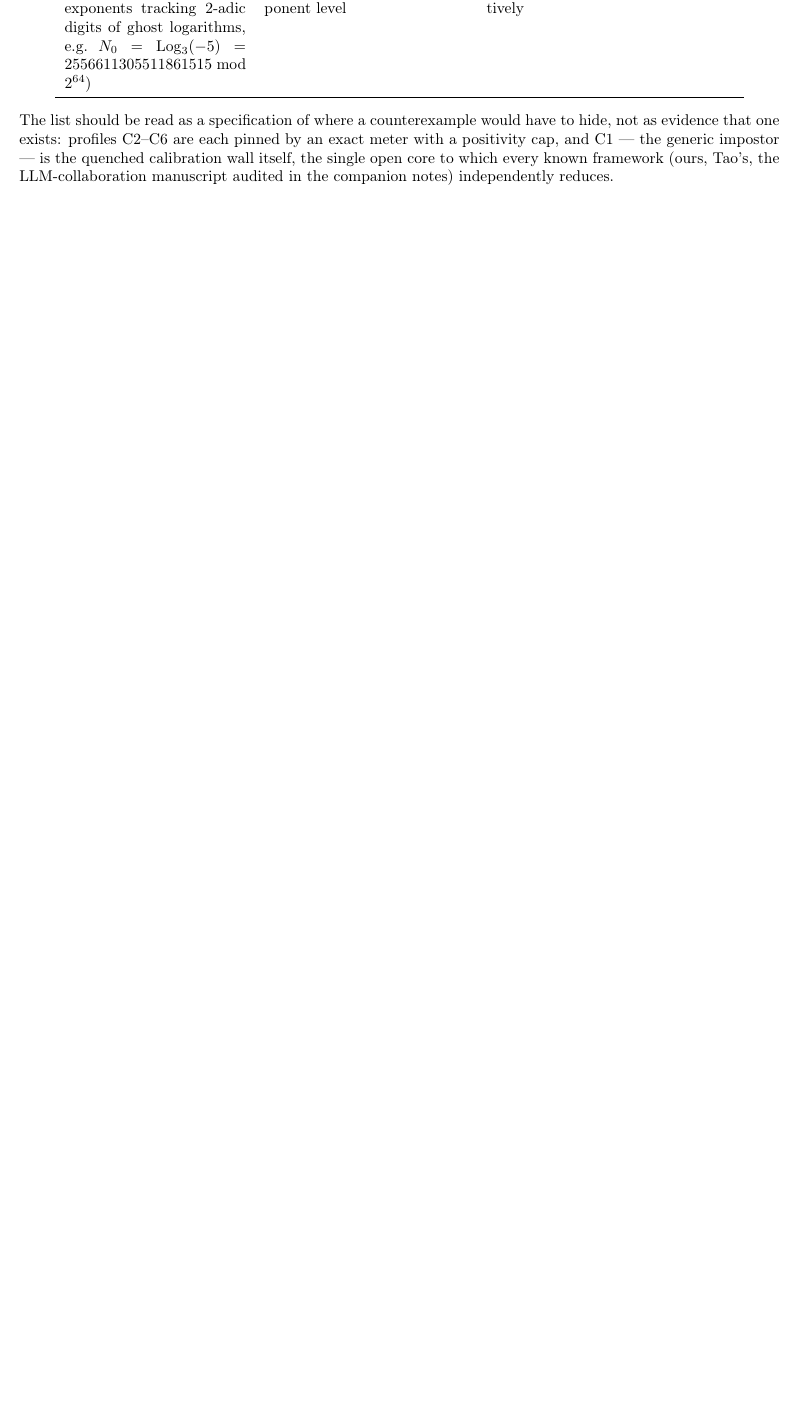
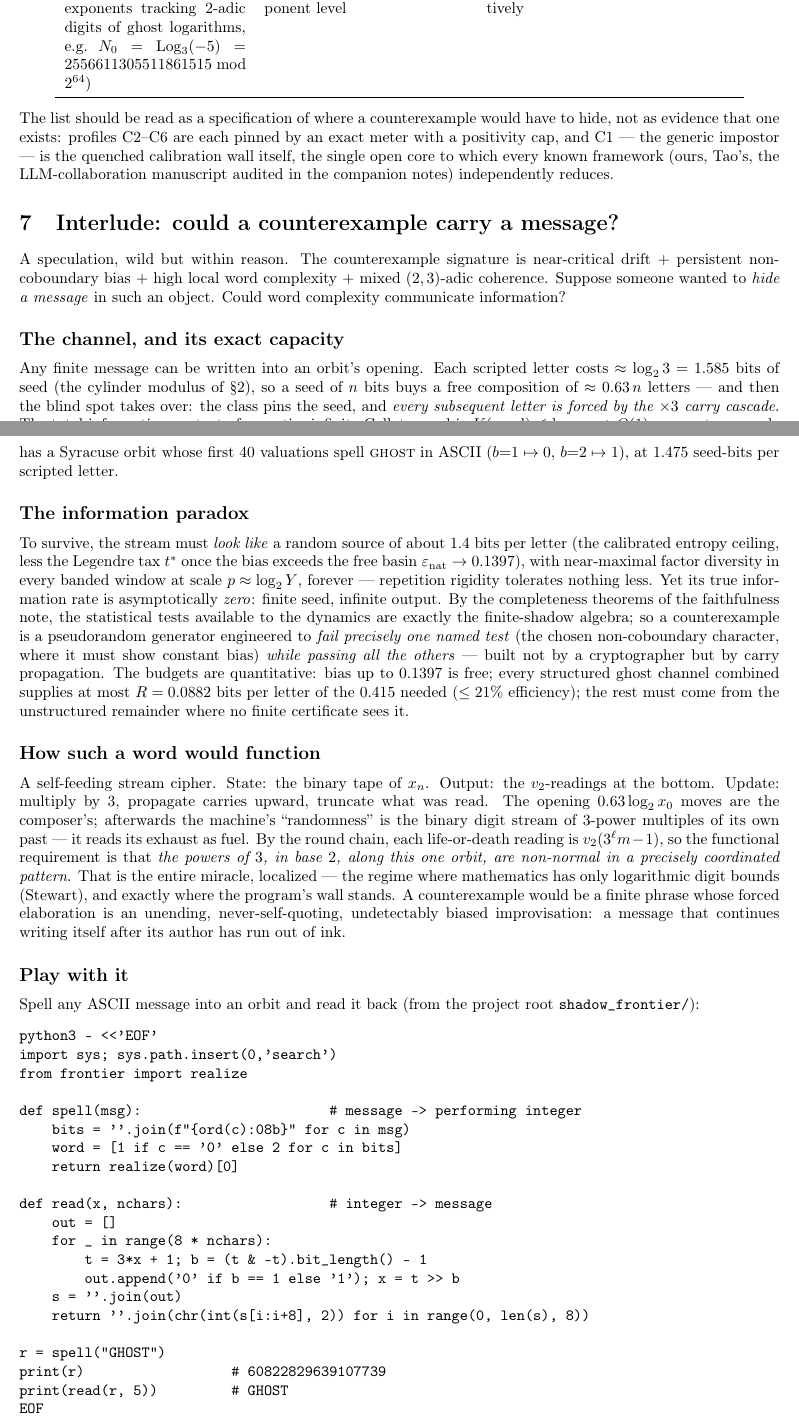
Before and after one commit to johnjanik/syracuse-confinement, a LaTeX paper (shadow_frontier/catalog/ghost_catalog.tex): part of page 8 of 17 before the commit and two parts of pages 8 and 9 of 19 after it, the two joined at a grey line, cut so that both start at the same text, the shorter picture padded with empty space. Compiled offline with pdfLaTeX.

Commit message:
ghost catalog: interlude - could a counterexample carry a message?
New section between the June constraints and the elevator pitch:
- the channel and its exact capacity (1.585 seed bits/scripted letter,
  free composition for 0.63 log2(x0) moves, then the carry cascade;
  K(word) <= log2(x0) + O(1): a counterexample can only say its own
  name; champions 59-76% forced);
- worked example: 60822829639107739, the 56-bit integer whose first 40
  valuations spell GHOST in ASCII at 1.475 bits/letter;
- the information paradox: apparent entropy ~1.4 bits/letter with true
  rate zero; by shadow completeness, a counterexample = a PRG that
  fails exactly one named test while passing all others; budgets:
  free basin 0.1397, structured-channel supply R = 0.0882 of 0.415
  (<= 21% efficiency);
- how it would function: self-feeding stream cipher reading its own
  exhaust; the localized miracle = coordinated non-normality of
  3-powers in base 2 along one orbit (Stewart regime);
- "Play with it": spell()/read() snippets, candidate_image render of
  the message orbit, and experiments (height silhouette = message bit
  density; the automaton takes over past 8*len(msg); composing a
  long-surviving continuation = the champion problem).

Co-Authored-By: Claude Fable 5 <noreply@anthropic.com>

```diff
--- a/shadow_frontier/catalog/ghost_catalog.tex
+++ b/shadow_frontier/catalog/ghost_catalog.tex
@@ -504,3 +504,19 @@ cap, and C1 --- the generic impostor --- is the quenched calibration
 wall itself, the single open core to which every known framework
 (ours, Tao's, the LLM-collaboration manuscript audited in the
 companion notes) independently reduces.
+
+\section{Interlude: could a counterexample carry a message?}
+
+A speculation, wild but within reason. The counterexample signature is
+near-critical drift $+$ persistent non-coboundary bias $+$ high local
+word complexity $+$ mixed $(2,3)$-adic coherence. Suppose someone
+wanted to \emph{hide a message} in such an object. Could word
+complexity communicate information?
+
+\subsection*{The channel, and its exact capacity}
+Any finite message can be written into an orbit's opening. Each
+scripted letter costs $\approx\log_23=1.585$ bits of seed (the
+cylinder modulus of \S2), so a seed of $n$ bits buys a free
+composition of $\approx0.63\,n$ letters --- and then the blind spot
+takes over: the class pins the seed, and \emph{every subsequent letter
+is forced by the $\times3$ carry cascade}. The total information
@@ -506,0 +533,70 @@ companion notes) independently reduces.
+has a Syracuse orbit whose first $40$ valuations spell
+\textsc{ghost} in ASCII ($b{=}1\mapsto0$, $b{=}2\mapsto1$), at
+$1.475$ seed-bits per scripted letter.
+
+\subsection*{The information paradox}
+To survive, the stream must \emph{look like} a random source of about
+$1.4$ bits per letter (the calibrated entropy ceiling, less the
+Legendre tax $t^*$ once the bias exceeds the free basin
+$\varepsilon_{\rm nat}\to0.1397$), with near-maximal factor diversity
+in every banded window at scale $p\approx\log_2Y$, forever ---
+repetition rigidity tolerates nothing less. Yet its true information
+rate is asymptotically \emph{zero}: finite seed, infinite output. By
+the completeness theorems of the faithfulness note, the statistical
+tests available to the dynamics are exactly the finite-shadow algebra;
+so a counterexample is a pseudorandom generator engineered to
+\emph{fail precisely one named test} (the chosen non-coboundary
+character, where it must show constant bias) \emph{while passing all
+the others} --- built not by a cryptographer but by carry propagation.
+The budgets are quantitative: bias up to $0.1397$ is free; every
+structured ghost channel combined supplies at most $R=0.0882$ bits per
+letter of the $0.415$ needed ($\le21\%$ efficiency); the rest must come
+from the unstructured remainder where no finite certificate sees it.
+
+\subsection*{How such a word would function}
+A self-feeding stream cipher. State: the binary tape of $x_n$.
+Output: the $v_2$-readings at the bottom. Update: multiply by $3$,
+propagate carries upward, truncate what was read. The opening
+$0.63\log_2x_0$ moves are the composer's; afterwards the machine's
+``randomness'' is the binary digit stream of $3$-power multiples of
+its own past --- it reads its exhaust as fuel. By the round chain,
+each life-or-death reading is $v_2(3^\ell m-1)$, so the functional
+requirement is that \emph{the powers of $3$, in base $2$, along this
+one orbit, are non-normal in a precisely coordinated pattern}. That is
+the entire miracle, localized --- the regime where mathematics has
+only logarithmic digit bounds (Stewart), and exactly where the
+program's wall stands. A counterexample would be a finite phrase whose
+forced elaboration is an unending, never-self-quoting, undetectably
+biased improvisation: a message that continues writing itself after
+its author has run out of ink.
+
+\subsection*{Play with it}
+Spell any ASCII message into an orbit and read it back
+(from the project root \texttt{shadow\_frontier/}):
+\begin{verbatim}
+python3 - <<'EOF'
+import sys; sys.path.insert(0,'search')
+from frontier import realize
+
+def spell(msg):                       # message -> performing integer
+    bits = ''.join(f"{ord(c):08b}" for c in msg)
+    word = [1 if c == '0' else 2 for c in bits]
+    return realize(word)[0]
+
+def read(x, nchars):                  # integer -> message
+    out = []
+    for _ in range(8 * nchars):
+        t = 3*x + 1; b = (t & -t).bit_length() - 1
+        out.append('0' if b == 1 else '1'); x = t >> b
+    s = ''.join(out)
+    return ''.join(chr(int(s[i:i+8], 2)) for i in range(0, len(s), 8))
+
+r = spell("GHOST")
+print(r)                  # 60822829639107739
+print(read(r, 5))         # GHOST
+EOF
+
+# render the four-panel candidate image of your message-orbit:
+python3 search/candidate_image.py --seed 60822829639107739 \
+    --steps 40 --out viz/cand_ghost_msg.png
+\end{verbatim}
```
Also changed, not shown: shadow_frontier/catalog/ghost_catalog.pdf, shadow_frontier/catalog/ghost_catalog.tex (22 more changed lines).
